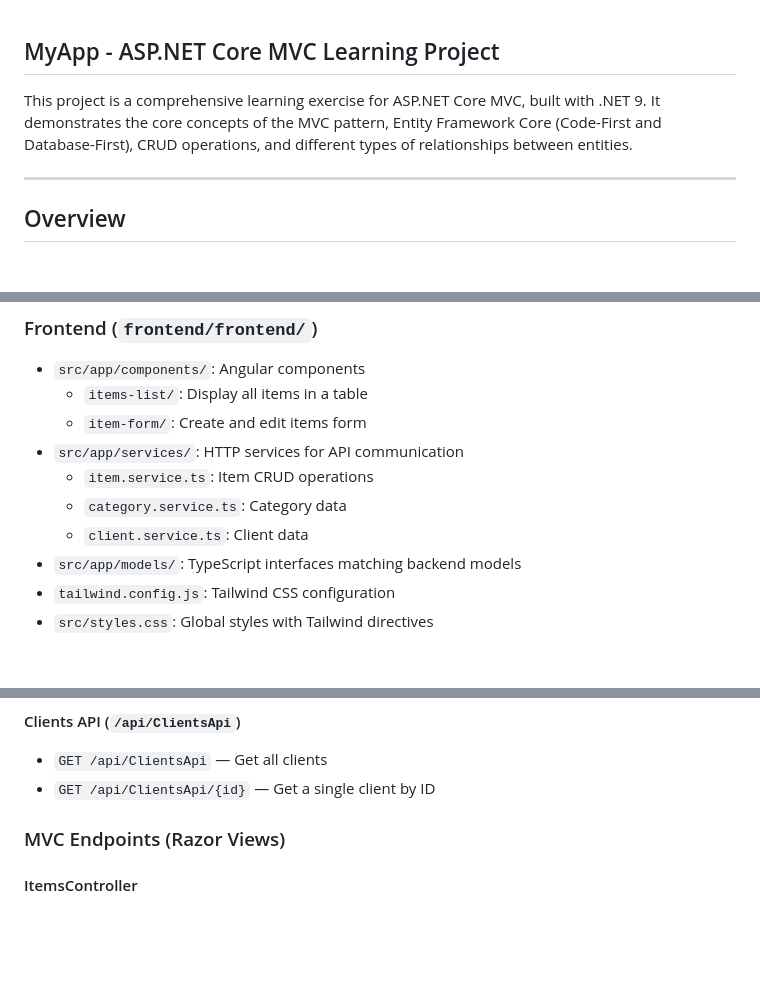
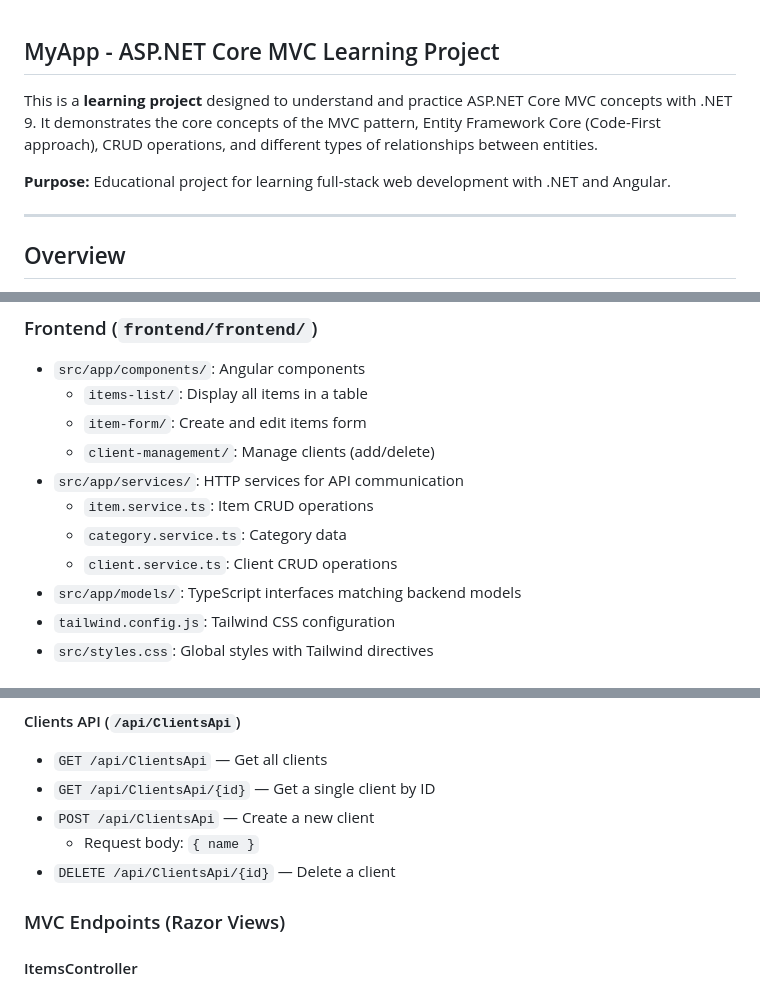
Before and after one commit to mandinumaneth/MyApp-NET-MVC, a Markdown page: README.md, 3 parts joined by grey strips. Drawn GitHub-style; blank space fills up the shorter version.

```diff
--- a/README.md
+++ b/README.md
@@ -1,6 +1,8 @@
 ## MyApp - ASP.NET Core MVC Learning Project
 
-This project is a comprehensive learning exercise for ASP.NET Core MVC, built with .NET 9. It demonstrates the core concepts of the MVC pattern, Entity Framework Core (Code-First and Database-First), CRUD operations, and different types of relationships between entities.
+This is a **learning project** designed to understand and practice ASP.NET Core MVC concepts with .NET 9. It demonstrates the core concepts of the MVC pattern, Entity Framework Core (Code-First approach), CRUD operations, and different types of relationships between entities.
+
+**Purpose:** Educational project for learning full-stack web development with .NET and Angular.
 
 ---
 
@@ -57,10 +59,11 @@ This is a full-stack application combining ASP.NET Core MVC backend with an Angu
 - `src/app/components/`: Angular components
   - `items-list/`: Display all items in a table
   - `item-form/`: Create and edit items form
+  - `client-management/`: Manage clients (add/delete)
 - `src/app/services/`: HTTP services for API communication
   - `item.service.ts`: Item CRUD operations
   - `category.service.ts`: Category data
-  - `client.service.ts`: Client data
+  - `client.service.ts`: Client CRUD operations
 - `src/app/models/`: TypeScript interfaces matching backend models
 - `tailwind.config.js`: Tailwind CSS configuration
 - `src/styles.css`: Global styles with Tailwind directives
@@ -188,6 +191,9 @@ This is a full-stack application combining ASP.NET Core MVC backend with an Angu
 
 - `GET /api/ClientsApi` — Get all clients
 - `GET /api/ClientsApi/{id}` — Get a single client by ID
+- `POST /api/ClientsApi` — Create a new client
+  - Request body: `{ name }`
+- `DELETE /api/ClientsApi/{id}` — Delete a client
 
 ### MVC Endpoints (Razor Views)
 
```
Also changed, not shown: other parts of README.md (+18 -51 lines), IMPLEMENTATION_COMPLETE.md (+61 -22 lines), frontend/SETUP.md (+25 -13 lines).
